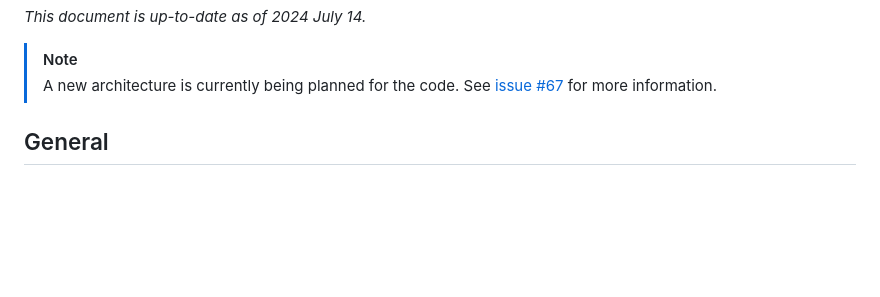
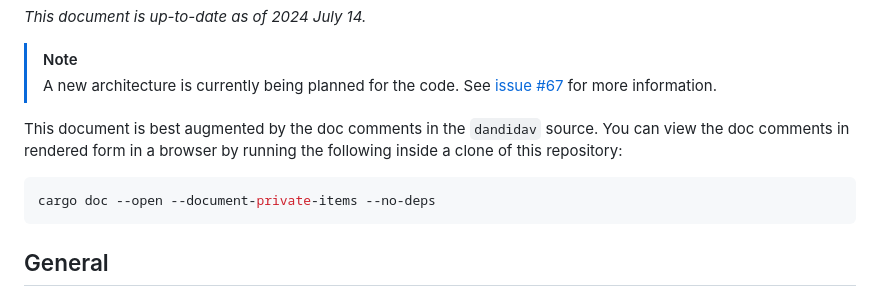
Before and after one commit to dandi/dandidav, a Markdown page: doc/architecture.md, the part around the change. GitHub-like rendering; blank space fills up the shorter version.

Commit message:
Mention `cargo doc` command for browsing documentation

````diff
--- a/doc/architecture.md
+++ b/doc/architecture.md
@@ -7,6 +7,13 @@ Overview of `dandidav` Architecture
 > A new architecture is currently being planned for the code.  See [issue
 > #67](https://github.com/dandi/dandidav/issues/67) for more information.
 
+This document is best augmented by the doc comments in the `dandidav` source.
+You can view the doc comments in rendered form in a browser by running the
+following inside a clone of this repository:
+
+```console
+cargo doc --open --document-private-items --no-deps
+```
 
 General
 -------
````
